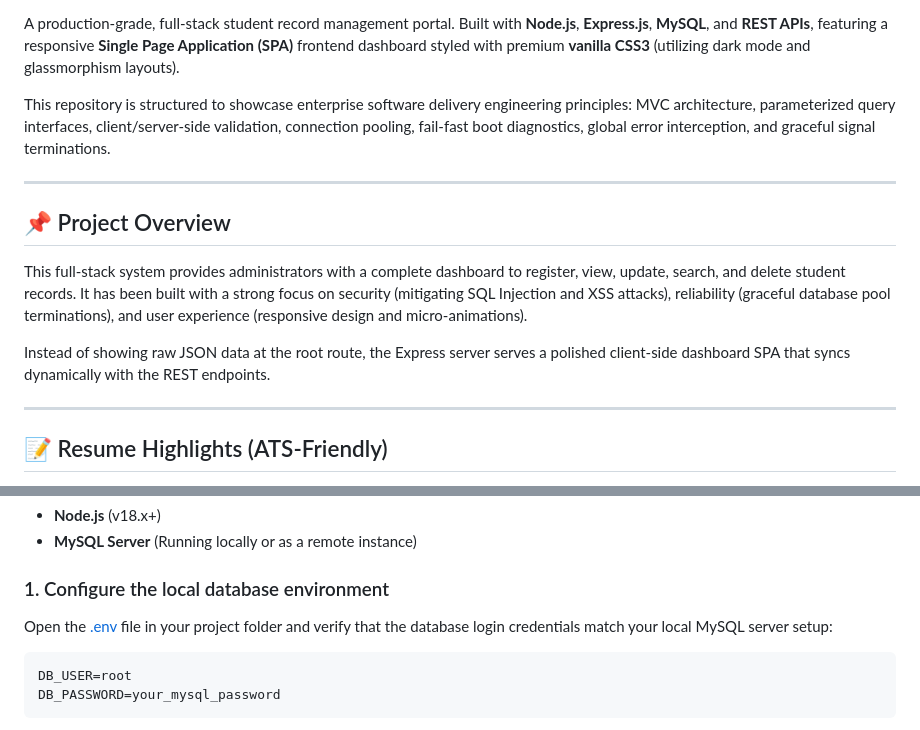
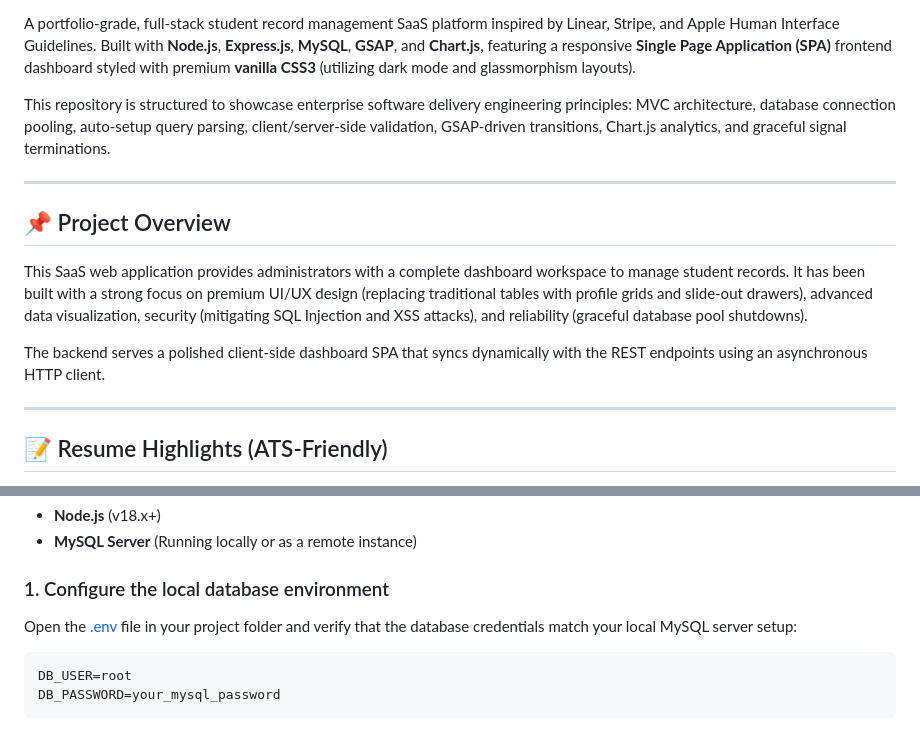
Before and after one commit to harshithcheripally16-ui/student-management-system-nodejs-mysql, a Markdown page: README.md, 2 parts joined by grey strips. Drawn GitHub-style.

````diff
--- a/README.md
+++ b/README.md
@@ -6,17 +8,17 @@
 [![REST API](https://img.shields.io/badge/REST--API-Standard-orange)](#-api-endpoints)
 [![License: MIT](https://img.shields.io/badge/License-MIT-yellow.svg)](https://opensource.org/licenses/MIT)
 
-A production-grade, full-stack student record management portal. Built with **Node.js**, **Express.js**, **MySQL**, and **REST APIs**, featuring a responsive **Single Page Application (SPA)** frontend dashboard styled with premium **vanilla CSS3** (utilizing dark mode and glassmorphism layouts).
+A portfolio-grade, full-stack student record management SaaS platform inspired by Linear, Stripe, and Apple Human Interface Guidelines. Built with **Node.js**, **Express.js**, **MySQL**, **GSAP**, and **Chart.js**, featuring a responsive **Single Page Application (SPA)** frontend dashboard styled with premium **vanilla CSS3** (utilizing dark mode and glassmorphism layouts).
 
-This repository is structured to showcase enterprise software delivery engineering principles: MVC architecture, parameterized query interfaces, client/server-side validation, connection pooling, fail-fast boot diagnostics, global error interception, and graceful signal terminations.
+This repository is structured to showcase enterprise software delivery engineering principles: MVC architecture, database connection pooling, auto-setup query parsing, client/server-side validation, GSAP-driven transitions, Chart.js analytics, and graceful signal terminations.
 
 ---
 
 ## 📌 Project Overview
 
-This full-stack system provides administrators with a complete dashboard to register, view, update, search, and delete student records. It has been built with a strong focus on security (mitigating SQL Injection and XSS attacks), reliability (graceful database pool terminations), and user experience (responsive design and micro-animations).
+This SaaS web application provides administrators with a complete dashboard workspace to manage student records. It has been built with a strong focus on premium UI/UX design (replacing traditional tables with profile grids and slide-out drawers), advanced data visualization, security (mitigating SQL Injection and XSS attacks), and reliability (graceful database pool shutdowns).
 
-Instead of showing raw JSON data at the root route, the Express server serves a polished client-side dashboard SPA that syncs dynamically with the REST endpoints.
+The backend serves a polished client-side dashboard SPA that syncs dynamically with the REST endpoints using an asynchronous HTTP client.
 
 ---
 
@@ -202,7 +209,7 @@ cp .env.example .env
 * **MySQL Server** (Running locally or as a remote instance)
 
 ### 1. Configure the local database environment
-Open the [.env](file:///C:/Student_management/.env) file in your project folder and verify that the database login credentials match your local MySQL server setup:
+Open the [.env](file:///C:/Student_management/.env) file in your project folder and verify that the database credentials match your local MySQL server setup:
 ```env
 DB_USER=root
 DB_PASSWORD=your_mysql_password
````
Also changed, not shown: other parts of README.md (+16 -9 lines), screenshots/dashboard.png, 3 other files.
